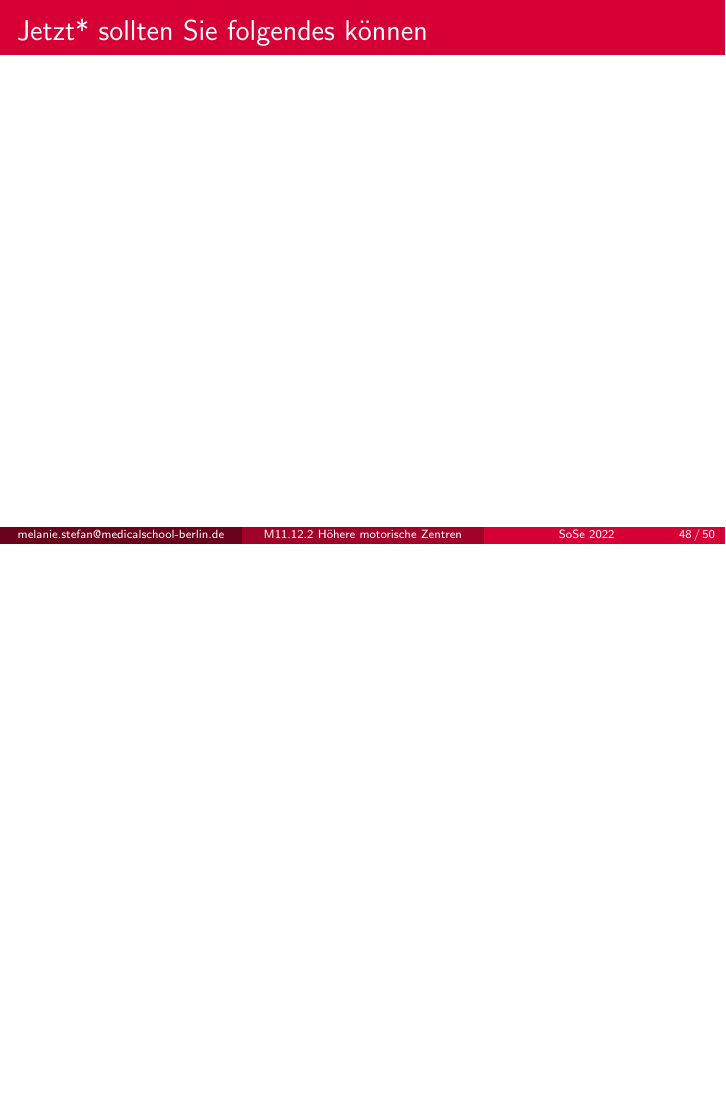
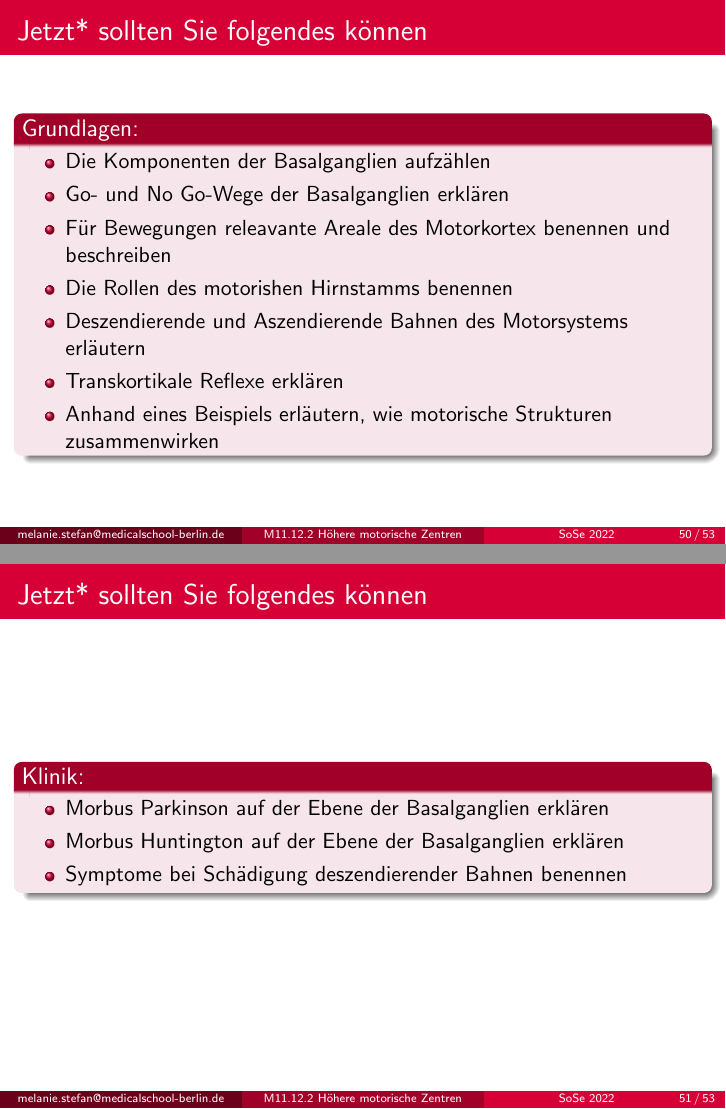
Before and after one commit to MelanieIStefan/M11.12.2_Motorik_2_Hoehere_motorische_Zentren, LaTeX slides (main.tex): page 56 of 58 before the commit and pages 59 and 60 of 62 after it, the two joined at a grey line, the shorter picture padded with empty space. Compiled offline with pdfLaTeX.

Commit message:
Completeish version

```diff
--- a/main.tex
+++ b/main.tex
@@ -110,26 +110,47 @@ $\;$\\[5cm]
 
 
 \begin{block}{Grundlagen:}
+
+
 \begin{itemize}
 \item
+Die Komponenten der Basalganglien aufzählen
+\item
+Go- und No Go-Wege der Basalganglien erklären
+\item
+Für Bewegungen releavante Areale des Motorkortex benennen und beschreiben
+\item
+Die Rollen des motorishen Hirnstamms benennen
+\item
+Deszendierende und Aszendierende Bahnen des Motorsystems erläutern
+\item
+Transkortikale Reflexe erklären
+\item
+Anhand eines Beispiels erläutern, wie motorische Strukturen zusammenwirken
 \end{itemize}
 
 \end{block}
 
 
-
 \end{frame}
-
-
 
 \begin{frame}
 
  \frametitle{Nach dieser Vorlesung sollten Sie folgendes können}
 
+
 \begin{block}{Klinik:}
+
+
+
 \begin{itemize}
+    \item
+
+Morbus Parkinson auf der Ebene der Basalganglien erklären
 \item
-
+Morbus Huntington  auf der Ebene der Basalganglien erklären
+\item
+Symptome bei Schädigung deszendierender Bahnen benennen
 \end{itemize}
 
 \end{block}
@@ -1028,7 +1061,56 @@ Langsam! 60-100 ms (auch "Long Loop Reflexe" genannt) \pause (Aber trotzdem noch
 
 
 
+
+\begin{block}{Grundlagen:}
+
+
+\begin{itemize}
+\item
+Die Komponenten der Basalganglien aufzählen
+\item
+Go- und No Go-Wege der Basalganglien erklären
+\item
+Für Bewegungen releavante Areale des Motorkortex benennen und beschreiben
+\item
+Die Rollen des motorishen Hirnstamms benennen
+\item
+Deszendierende und Aszendierende Bahnen des Motorsystems erläutern
+\item
+Transkortikale Reflexe erklären
+\item
+Anhand eines Beispiels erläutern, wie motorische Strukturen zusammenwirken
+\end{itemize}
+
+\end{block}
+
+
 \end{frame}
+
+\begin{frame}
+
+ \frametitle{Jetzt* sollten Sie folgendes können}
+
+
+\begin{block}{Klinik:}
+
+
+
+\begin{itemize}
+    \item
+
+Morbus Parkinson auf der Ebene der Basalganglien erklären
+\item
+Morbus Huntington  auf der Ebene der Basalganglien erklären
+\item
+Symptome bei Schädigung deszendierender Bahnen benennen
+\end{itemize}
+
+\end{block}
+
+
+\end{frame}
+
 
 
 
```
Also changed, not shown: notes.txt (+10 -1 lines), Basalganglien_direkt.png (added), gehen.png (added), main.tex (50 more changed lines).
